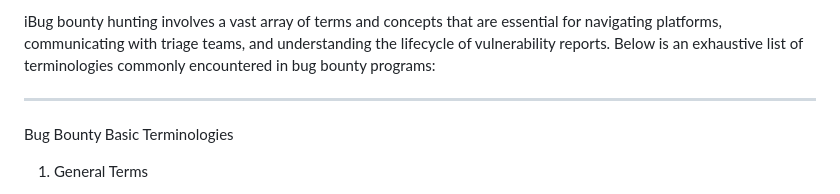
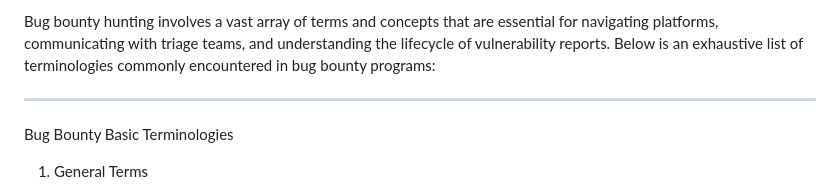
Before and after one commit to n4itr0-07/Testing-Repo, a Markdown page: Bug Bounty Basic Terminologies.md, the part around the change. Rendered like a GitHub page.

```diff
--- a/Bug Bounty Basic Terminologies.md
+++ b/Bug Bounty Basic Terminologies.md
@@ -1,4 +1,4 @@
-iBug bounty hunting involves a vast array of terms and concepts that are essential for navigating platforms, communicating with triage teams, and understanding the lifecycle of vulnerability reports. Below is an exhaustive list of terminologies commonly encountered in bug bounty programs:
+Bug bounty hunting involves a vast array of terms and concepts that are essential for navigating platforms, communicating with triage teams, and understanding the lifecycle of vulnerability reports. Below is an exhaustive list of terminologies commonly encountered in bug bounty programs:
 
 
 ---
```
